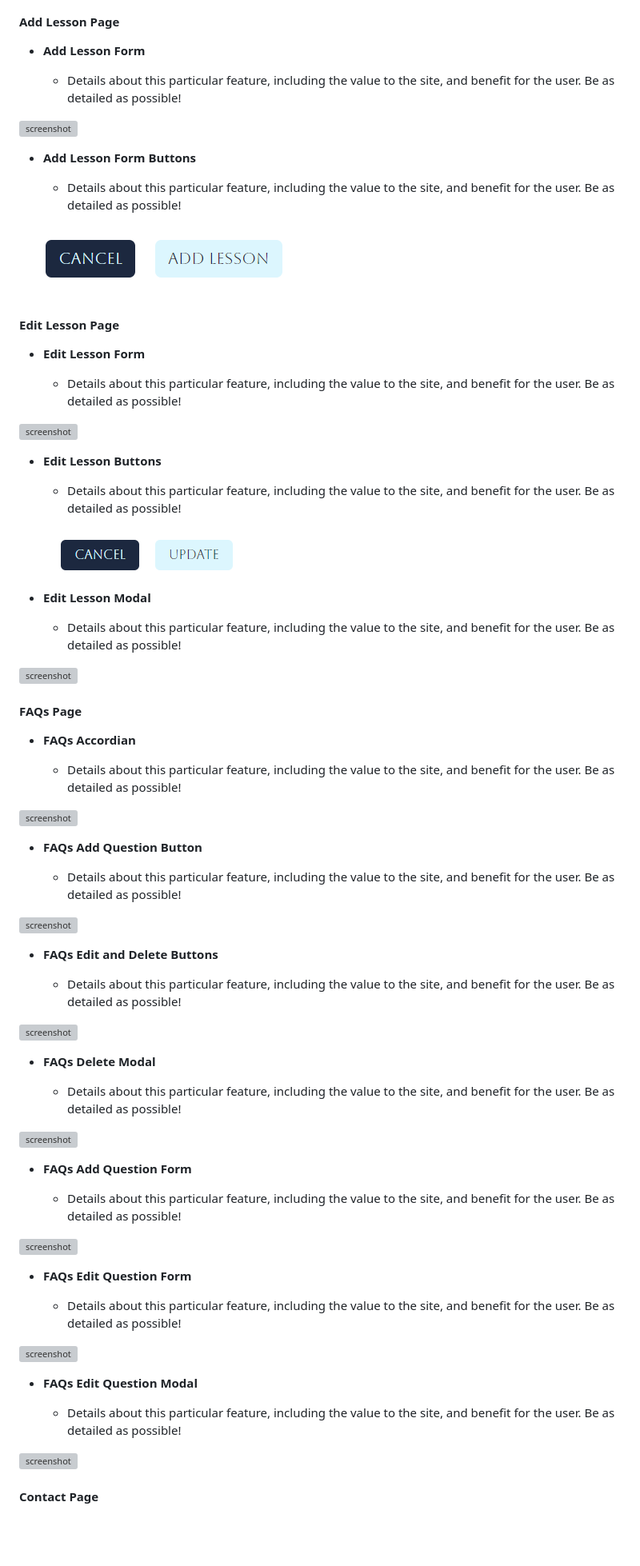
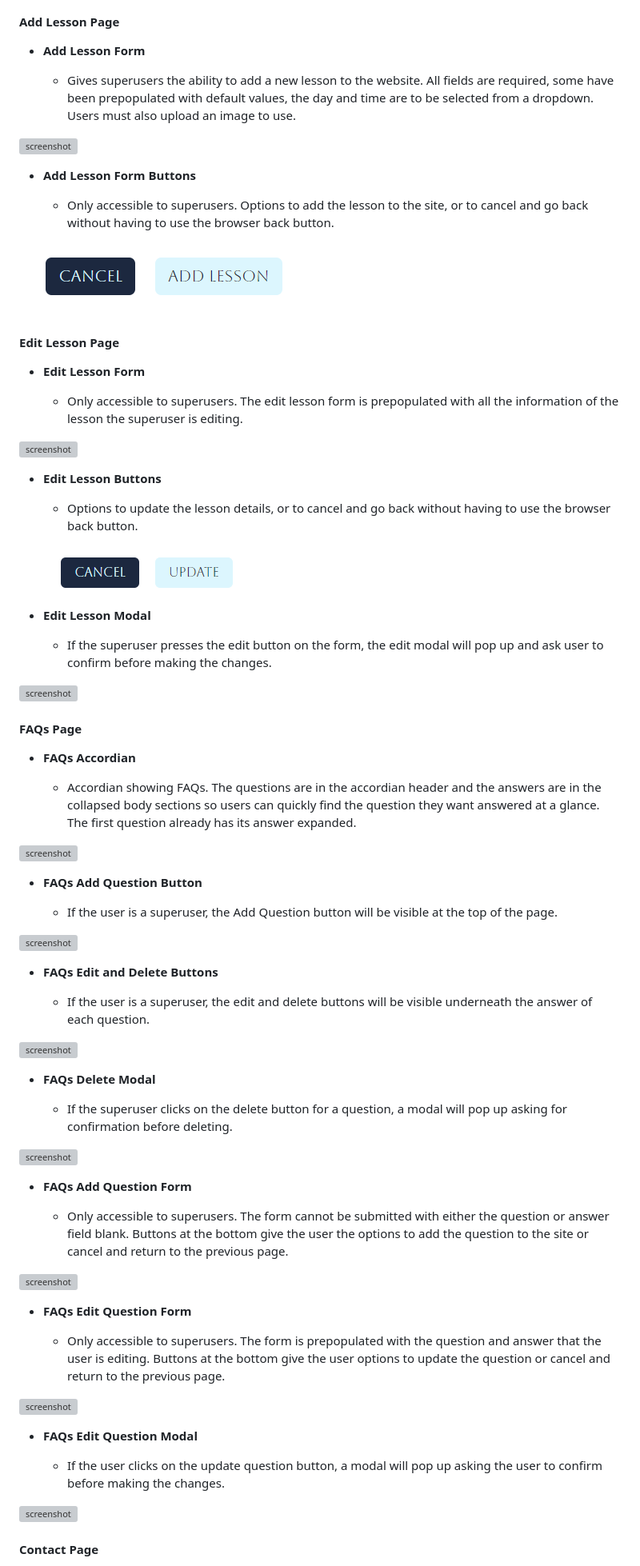
Before and after one commit to Code-Institute-Submissions/laurabolwell-little-riders-academy, a Markdown page: README.md, the part around the change printed below. Shown: that part at 80% size. GitHub-like rendering; blank space fills up the shorter version; grey boxes are pictures that could not be loaded.

```diff
--- a/README.md
+++ b/README.md
@@ -295,13 +295,13 @@ etc.
 
 - **Add Lesson Form**
 
-    - Details about this particular feature, including the value to the site, and benefit for the user. Be as detailed as possible!
+    - Gives superusers the ability to add a new lesson to the website. All fields are required, some have been prepopulated with default values, the day and time are to be selected from a dropdown. Users must also upload an image to use.
 
 ![screenshot](documentation/features/add_lesson.png)
 
 - **Add Lesson Form Buttons**
 
-    - Details about this particular feature, including the value to the site, and benefit for the user. Be as detailed as possible!
+    - Only accessible to superusers. Options to add the lesson to the site, or to cancel and go back without having to use the browser back button.
 
 ![screenshot](documentation/features/add_lesson_buttons.png)
 
@@ -309,19 +309,19 @@ etc.
 
 - **Edit Lesson Form**
 
-    - Details about this particular feature, including the value to the site, and benefit for the user. Be as detailed as possible!
+    - Only accessible to superusers. The edit lesson form is prepopulated with all the information of the lesson the superuser is editing.
 
 ![screenshot](documentation/features/edit_lesson.png)
 
 - **Edit Lesson Buttons**
 
-    - Details about this particular feature, including the value to the site, and benefit for the user. Be as detailed as possible!
+    - Options to update the lesson details, or to cancel and go back without having to use the browser back button.
 
 ![screenshot](documentation/features/edit_lesson_buttons.png)
 
 - **Edit Lesson Modal**
 
-    - Details about this particular feature, including the value to the site, and benefit for the user. Be as detailed as possible!
+    - If the superuser presses the edit button on the form, the edit modal will pop up and ask user to confirm before making the changes.
 
 ![screenshot](documentation/features/edit_lesson_modal.png)
 
@@ -329,43 +329,43 @@ etc.
 
 - **FAQs Accordian**
 
-    - Details about this particular feature, including the value to the site, and benefit for the user. Be as detailed as possible!
+    - Accordian showing FAQs. The questions are in the accordian header and the answers are in the collapsed body sections so users can quickly find the question they want answered at a glance. The first question already has its answer expanded.
 
 ![screenshot](documentation/features/faqs_accordian.png)
 
 - **FAQs Add Question Button**
 
-    - Details about this particular feature, including the value to the site, and benefit for the user. Be as detailed as possible!
+    - If the user is a superuser, the Add Question button will be visible at the top of the page.
 
 ![screenshot](documentation/features/faqs_add_question_button.png)
 
 - **FAQs Edit and Delete Buttons**
 
-    - Details about this particular feature, including the value to the site, and benefit for the user. Be as detailed as possible!
+    - If the user is a superuser, the edit and delete buttons will be visible underneath the answer of each question.
 
 ![screenshot](documentation/features/faqs_edit_delete_buttons.png)
 
 - **FAQs Delete Modal**
 
-    - Details about this particular feature, including the value to the site, and benefit for the user. Be as detailed as possible!
+    - If the superuser clicks on the delete button for a question, a modal will pop up asking for confirmation before deleting.
 
 ![screenshot](documentation/features/faqs_delete_modal.png)
 
 - **FAQs Add Question Form**
 
-    - Details about this particular feature, including the value to the site, and benefit for the user. Be as detailed as possible!
+    - Only accessible to superusers. The form cannot be submitted with either the question or answer field blank. Buttons at the bottom give the user the options to add the question to the site or cancel and return to the previous page.
 
 ![screenshot](documentation/features/faqs_add_question.png)
 
 - **FAQs Edit Question Form**
 
-    - Details about this particular feature, including the value to the site, and benefit for the user. Be as detailed as possible!
+    - Only accessible to superusers. The form is prepopulated with the question and answer that the user is editing. Buttons at the bottom give the user options to update the question or cancel and return to the previous page.
 
 ![screenshot](documentation/features/faqs_edit_question.png)
 
 - **FAQs Edit Question Modal**
 
-    - Details about this particular feature, including the value to the site, and benefit for the user. Be as detailed as possible!
+    - If the user clicks on the update question button, a modal will pop up asking the user to confirm before making the changes.
 
 ![screenshot](documentation/features/faqs_edit_modal.png)
 
```
Also changed, not shown: other parts of README.md (+34 -58 lines).
